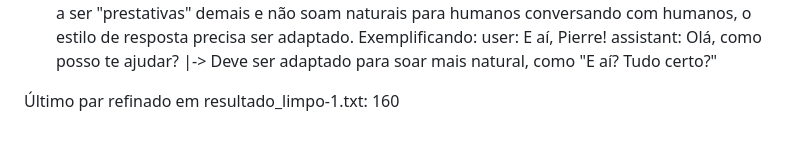
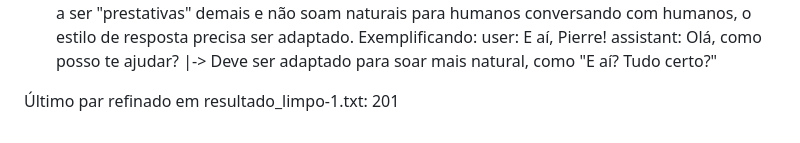
Before and after one commit to Fabriciofkt157/Analise-e-Refinamento-de-LLMs, a Markdown page: README.md, the part around the change. Drawn GitHub-style.

```diff
--- a/README.md
+++ b/README.md
@@ -25,4 +25,4 @@ Um conjunto de pares user -> assistant foram formulados a partir dos resultados
     assistant: Olá, como posso te ajudar?
       |-> Deve ser adaptado para soar mais natural, como "E aí? Tudo certo?"
 
-Último par refinado em resultado_limpo-1.txt: 160
+Último par refinado em resultado_limpo-1.txt: 201
```
